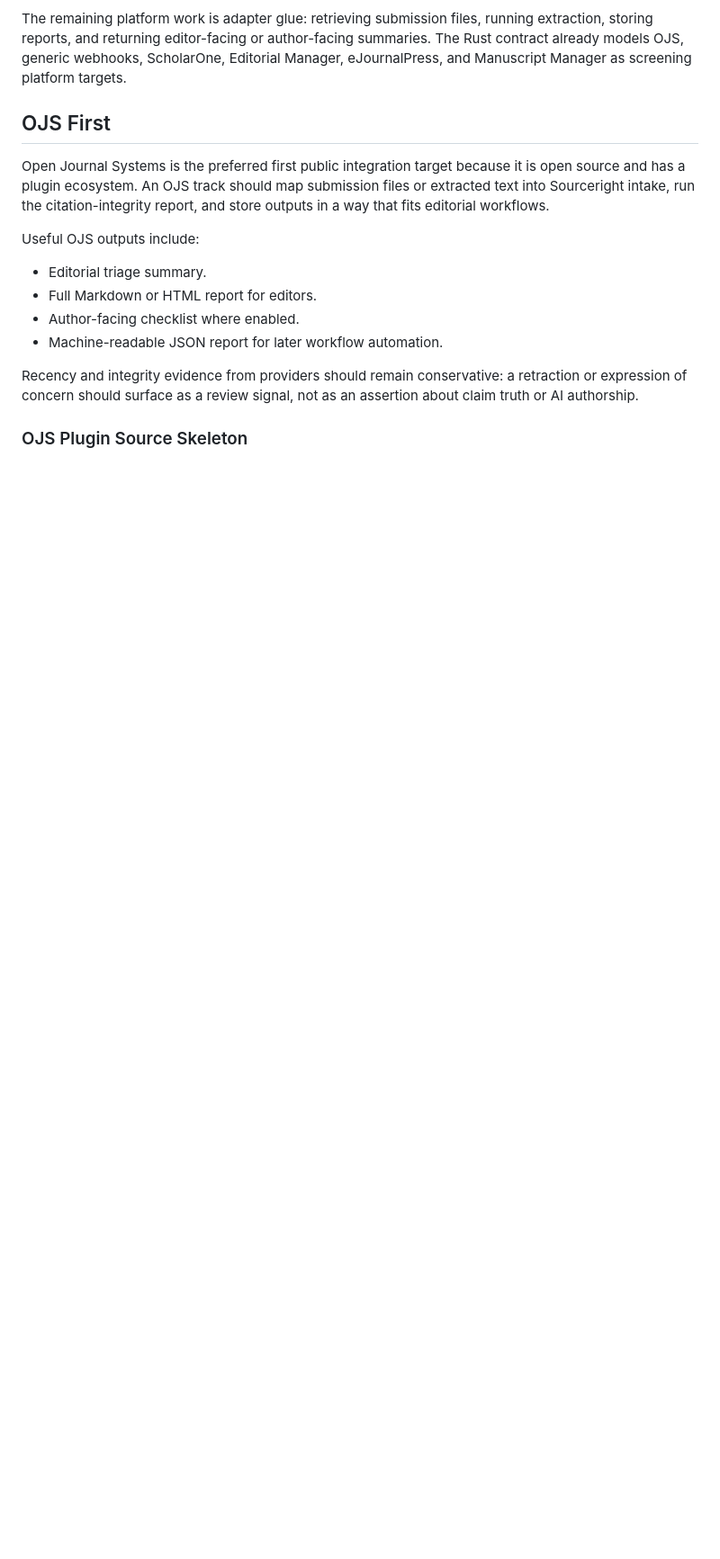
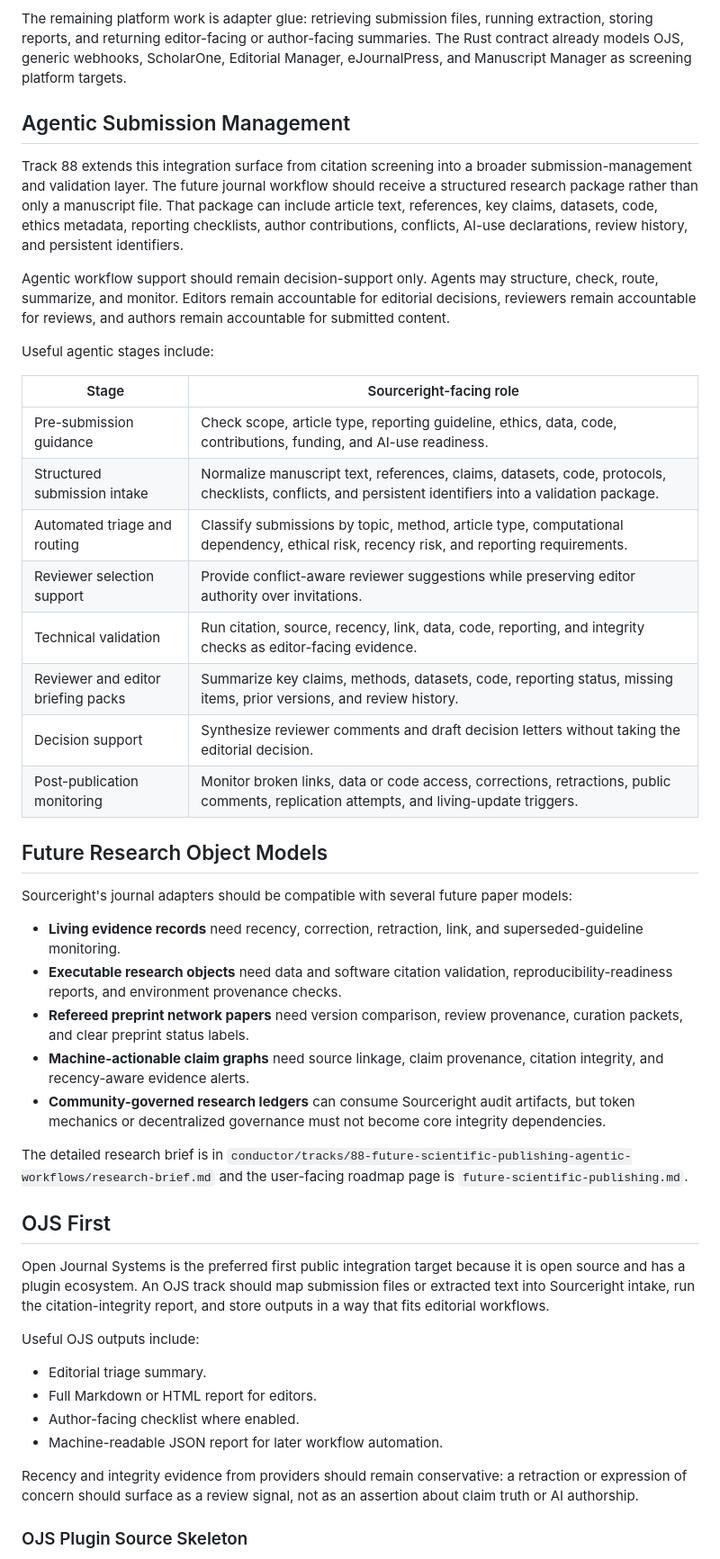
Before and after one commit to edithatogo/sourceright, a Markdown page: docs/src/journal-integrations.md, the part around the change. Shown at 90% size. Drawn GitHub-style; blank space fills up the shorter version.

Commit message:
Add agentic editorial workflow context to journal integrations

```diff
--- a/docs/src/journal-integrations.md
+++ b/docs/src/journal-integrations.md
@@ -18,6 +18,37 @@ The current core can support a platform adapter through:
 - JSON-ready report and sidecar models in the Rust library.
 
 The remaining platform work is adapter glue: retrieving submission files, running extraction, storing reports, and returning editor-facing or author-facing summaries. The Rust contract already models OJS, generic webhooks, ScholarOne, Editorial Manager, eJournalPress, and Manuscript Manager as screening platform targets.
+
+## Agentic Submission Management
+
+Track 88 extends this integration surface from citation screening into a broader submission-management and validation layer. The future journal workflow should receive a structured research package rather than only a manuscript file. That package can include article text, references, key claims, datasets, code, ethics metadata, reporting checklists, author contributions, conflicts, AI-use declarations, review history, and persistent identifiers.
+
+Agentic workflow support should remain decision-support only. Agents may structure, check, route, summarize, and monitor. Editors remain accountable for editorial decisions, reviewers remain accountable for reviews, and authors remain accountable for submitted content.
+
+Useful agentic stages include:
+
+| Stage | Sourceright-facing role |
+| --- | --- |
+| Pre-submission guidance | Check scope, article type, reporting guideline, ethics, data, code, contributions, funding, and AI-use readiness. |
+| Structured submission intake | Normalize manuscript text, references, claims, datasets, code, protocols, checklists, conflicts, and persistent identifiers into a validation package. |
+| Automated triage and routing | Classify submissions by topic, method, article type, computational dependency, ethical risk, recency risk, and reporting requirements. |
+| Reviewer selection support | Provide conflict-aware reviewer suggestions while preserving editor authority over invitations. |
+| Technical validation | Run citation, source, recency, link, data, code, reporting, and integrity checks as editor-facing evidence. |
+| Reviewer and editor briefing packs | Summarize key claims, methods, datasets, code, reporting status, missing items, prior versions, and review history. |
+| Decision support | Synthesize reviewer comments and draft decision letters without taking the editorial decision. |
+| Post-publication monitoring | Monitor broken links, data or code access, corrections, retractions, public comments, replication attempts, and living-update triggers. |
+
+## Future Research Object Models
+
+Sourceright's journal adapters should be compatible with several future paper models:
+
+- **Living evidence records** need recency, correction, retraction, link, and superseded-guideline monitoring.
+- **Executable research objects** need data and software citation validation, reproducibility-readiness reports, and environment provenance checks.
+- **Refereed preprint network papers** need version comparison, review provenance, curation packets, and clear preprint status labels.
+- **Machine-actionable claim graphs** need source linkage, claim provenance, citation integrity, and recency-aware evidence alerts.
+- **Community-governed research ledgers** can consume Sourceright audit artifacts, but token mechanics or decentralized governance must not become core integrity dependencies.
+
+The detailed research brief is in `conductor/tracks/88-future-scientific-publishing-agentic-workflows/research-brief.md` and the user-facing roadmap page is `future-scientific-publishing.md`.
 
 ## OJS First
 
```
